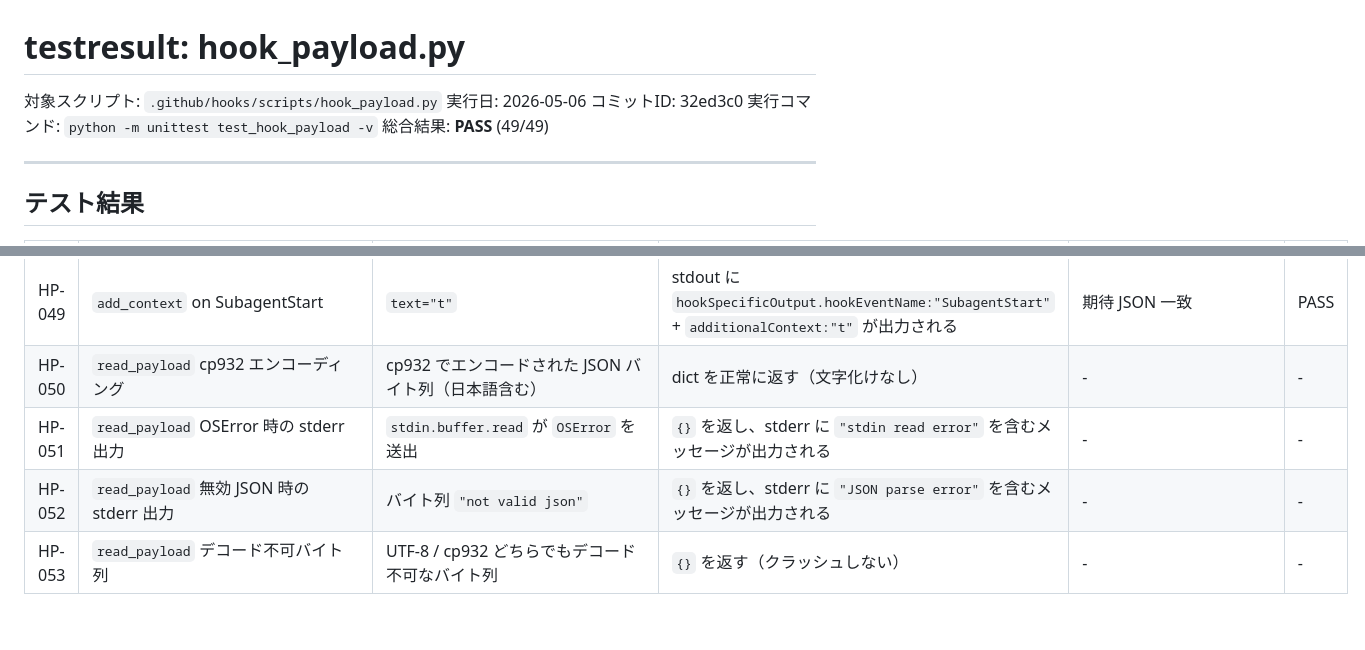
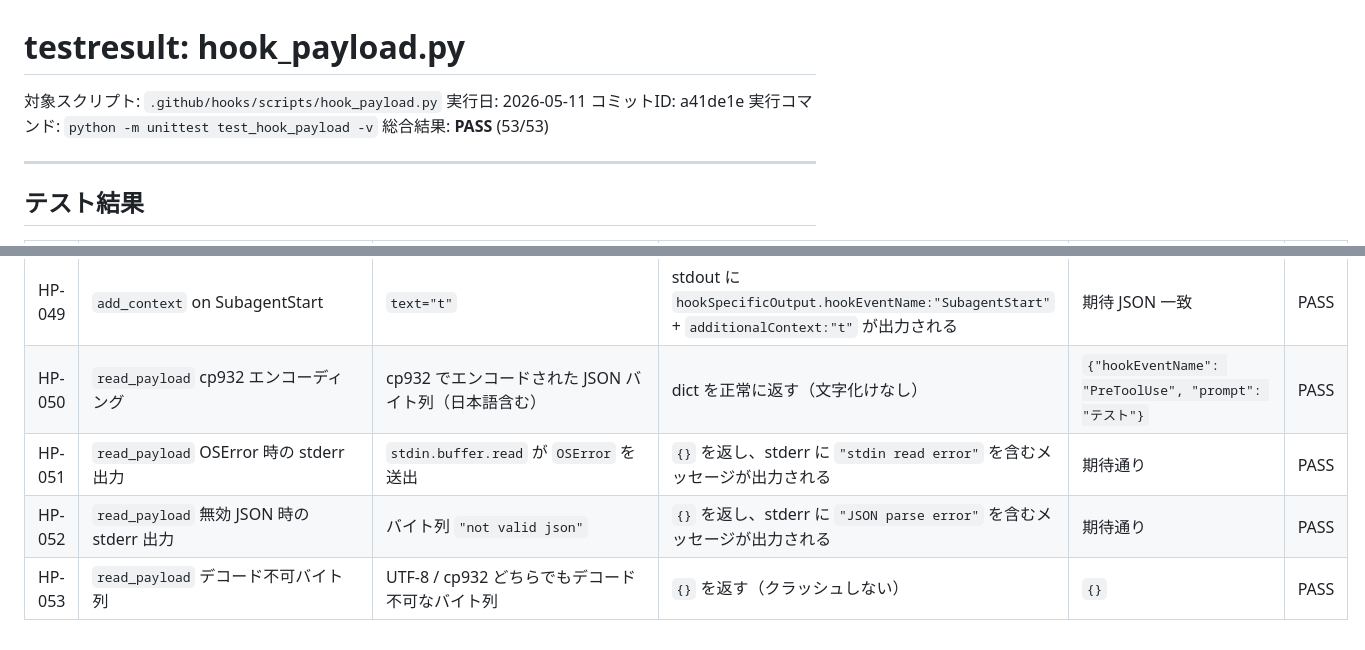
Before and after one commit to hiratashinnya/GHC, a Markdown page: TestHooks/hook_payload/testresult.md, 2 parts joined by grey strips. Rendered like a GitHub page.

Commit message:
fix(testresult): update test results and add new cases for read_payload() error handling

```diff
--- a/TestHooks/hook_payload/testresult.md
+++ b/TestHooks/hook_payload/testresult.md
@@ -1,10 +1,10 @@
 # testresult: hook_payload.py
 
 対象スクリプト: `.github/hooks/scripts/hook_payload.py`
-実行日: 2026-05-06
-コミットID: 32ed3c0
+実行日: 2026-05-11
+コミットID: a41de1e
 実行コマンド: `python -m unittest test_hook_payload -v`
-総合結果: **PASS** (49/49)
+総合結果: **PASS** (53/53)
 
 ---
 
@@ -61,7 +61,7 @@
 | HP-047 | `add_context` on PostToolUse | `text="t"` | stdout に `hookSpecificOutput.hookEventName:"PostToolUse"` + `additionalContext:"t"` が出力される | 期待 JSON 一致 | PASS |
 | HP-048 | `add_context` on SessionStart | `text="t"` | stdout に `hookSpecificOutput.hookEventName:"SessionStart"` + `additionalContext:"t"` が出力される | 期待 JSON 一致 | PASS |
 | HP-049 | `add_context` on SubagentStart | `text="t"` | stdout に `hookSpecificOutput.hookEventName:"SubagentStart"` + `additionalContext:"t"` が出力される | 期待 JSON 一致 | PASS |
-| HP-050 | `read_payload` cp932 エンコーディング | cp932 でエンコードされた JSON バイト列（日本語含む） | dict を正常に返す（文字化けなし） | - | - |
-| HP-051 | `read_payload` OSError 時の stderr 出力 | `stdin.buffer.read` が `OSError` を送出 | `{}` を返し、stderr に `"stdin read error"` を含むメッセージが出力される | - | - |
-| HP-052 | `read_payload` 無効 JSON 時の stderr 出力 | バイト列 `"not valid json"` | `{}` を返し、stderr に `"JSON parse error"` を含むメッセージが出力される | - | - |
-| HP-053 | `read_payload` デコード不可バイト列 | UTF-8 / cp932 どちらでもデコード不可なバイト列 | `{}` を返す（クラッシュしない） | - | - |
+| HP-050 | `read_payload` cp932 エンコーディング | cp932 でエンコードされた JSON バイト列（日本語含む） | dict を正常に返す（文字化けなし） | `{"hookEventName": "PreToolUse", "prompt": "テスト"}` | PASS |
+| HP-051 | `read_payload` OSError 時の stderr 出力 | `stdin.buffer.read` が `OSError` を送出 | `{}` を返し、stderr に `"stdin read error"` を含むメッセージが出力される | 期待通り | PASS |
+| HP-052 | `read_payload` 無効 JSON 時の stderr 出力 | バイト列 `"not valid json"` | `{}` を返し、stderr に `"JSON parse error"` を含むメッセージが出力される | 期待通り | PASS |
+| HP-053 | `read_payload` デコード不可バイト列 | UTF-8 / cp932 どちらでもデコード不可なバイト列 | `{}` を返す（クラッシュしない） | `{}` | PASS |
```
